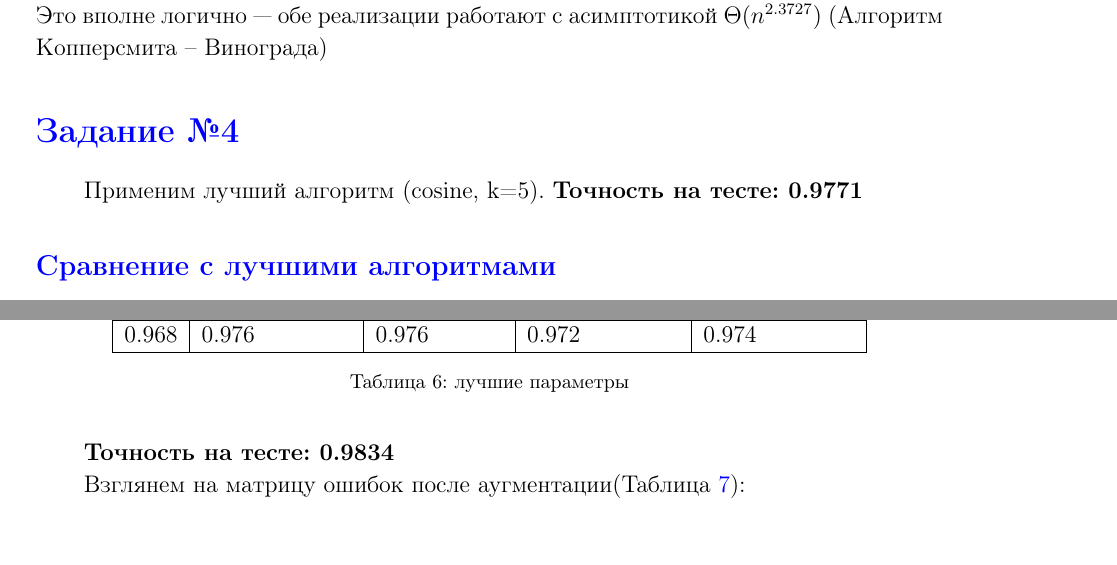
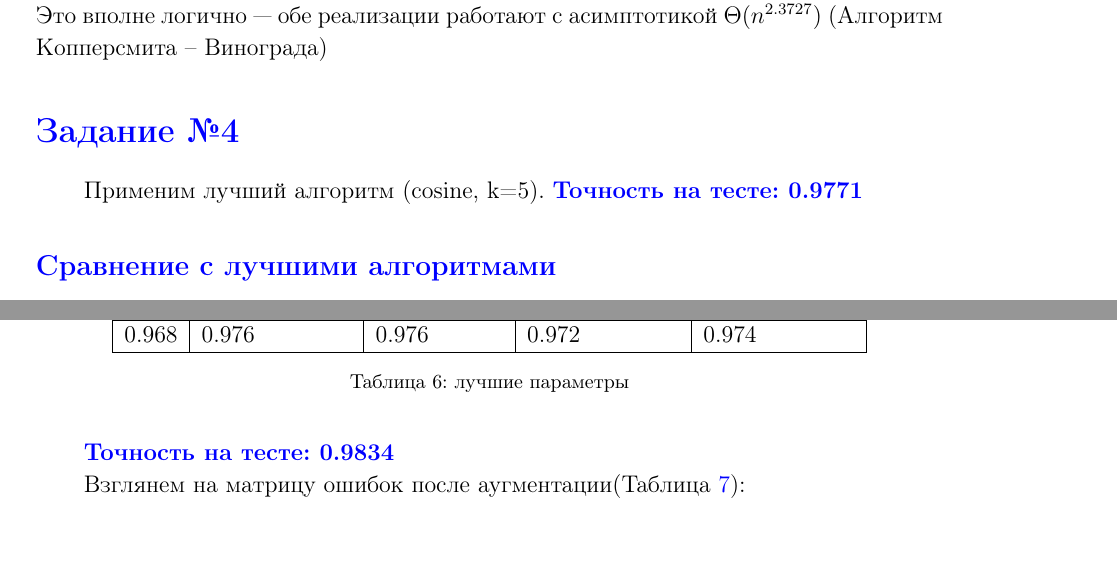
Before and after one commit to Tytskiy/Study, a LaTeX document (mmp-fall-2020/practicum/hm-4(KNN)/tex/research.tex): two parts of pages 4 and 7 of 9, joined at a grey line, cut so that both start at the same text. Compiled offline with pdfLaTeX.

Commit message:
fff commit

```diff
--- a/mmp-fall-2020/practicum/hm-4(KNN)/tex/research.tex
+++ b/mmp-fall-2020/practicum/hm-4(KNN)/tex/research.tex
@@ -172,7 +172,7 @@ Sklearn метод, реализующих поиск соседей не под
 
 \section{Задание №4}
 Применим лучший алгоритм (cosine, k=5).
-\textbf{Точность на тесте: 0.9771}
+\textcolor{blue}{\textbf{Точность на тесте: 0.9771}}
 
 \subsection{Сравнение с лучшими алгоритмами}
 
@@ -295,7 +295,7 @@ Sklearn метод, реализующих поиск соседей не под
 В результате получим обучающую выборку размером 180000.
 
 \newpage
-\textbf{Точность на тесте: 0.9834}
+\textcolor{blue}{\textbf{Точность на тесте: 0.9834}}
 
 Взглянем на матрицу ошибок после аугментации(Таблица \ref{conf_matrix_aug}):
 
```
Also changed, not shown: mmp-fall-2020/practicum/hm-4(KNN)/tex/research.pdf, mmp-fall-2020/practicum/hm-4(KNN)/tex/research.tex (2 more changed lines).
